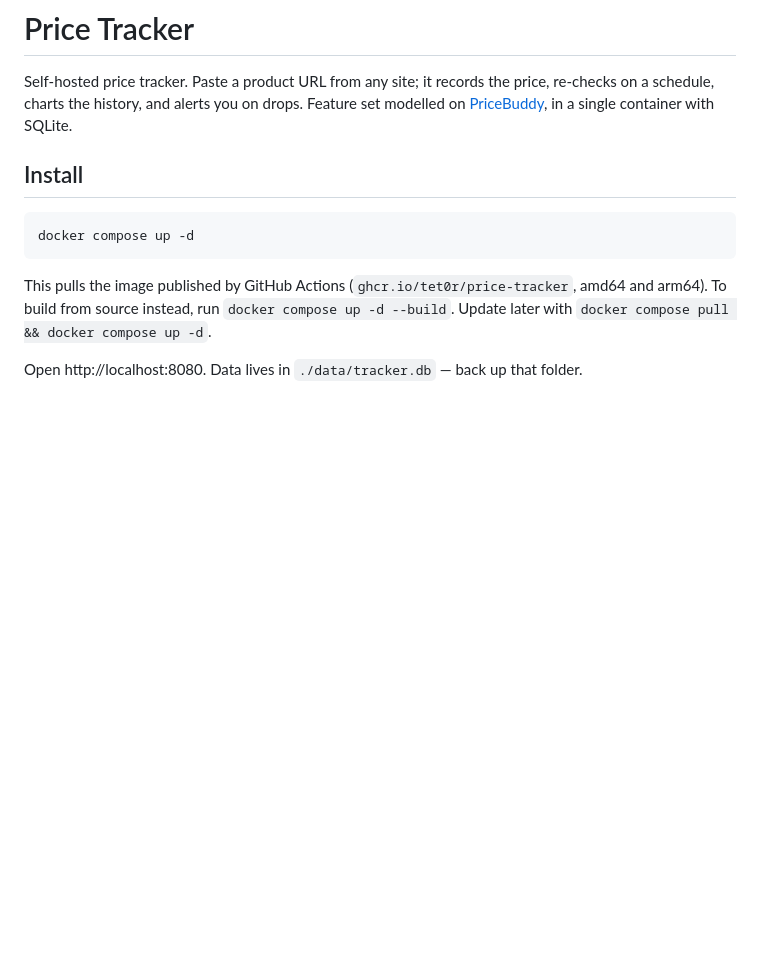
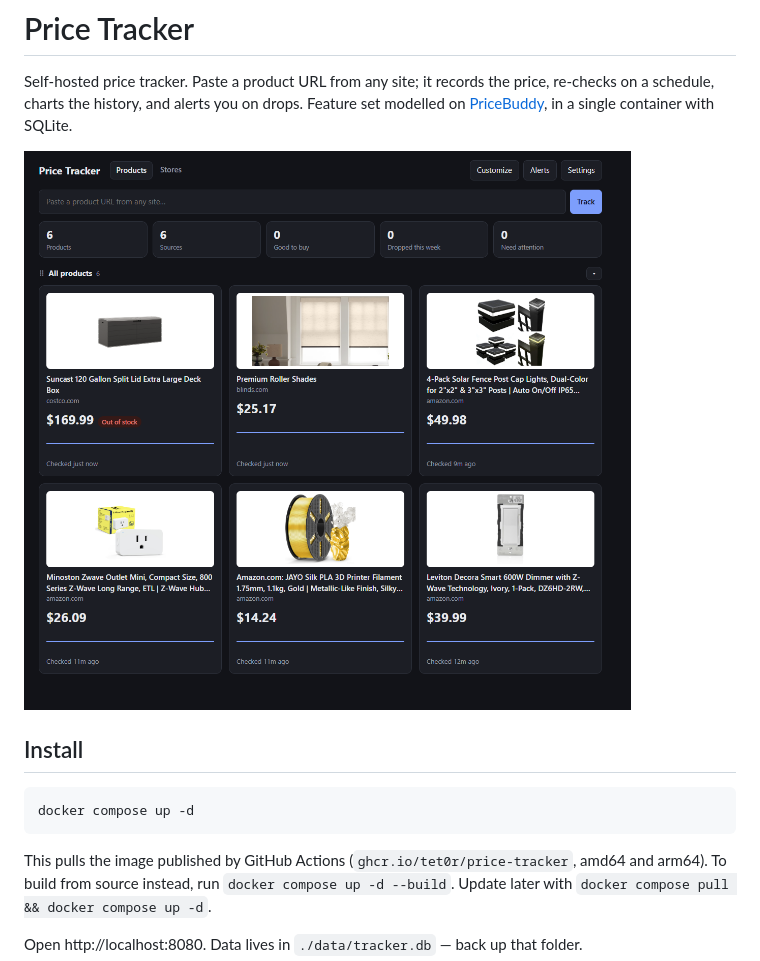
Before and after one commit to tet0r/price-tracker, a Markdown page: README.md, the part around the change. GitHub-like rendering; pictures changed too: docs/screenshot.png (added); blank space fills up the shorter version.

Commit message:
Add dashboard screenshot to README
Co-Authored-By: Claude Opus 5.5 <noreply@anthropic.com>

```diff
--- a/README.md
+++ b/README.md
@@ -1,6 +1,8 @@
 # Price Tracker
 
 Self-hosted price tracker. Paste a product URL from any site; it records the price, re-checks on a schedule, charts the history, and alerts you on drops. Feature set modelled on [PriceBuddy](https://pricebuddy.jez.me/features.html), in a single container with SQLite.
+
+![Price Tracker dashboard showing tracked products with pictures, prices and price history](docs/screenshot.png)
 
 ## Install
 
```
Also changed, not shown: 1 other file.
